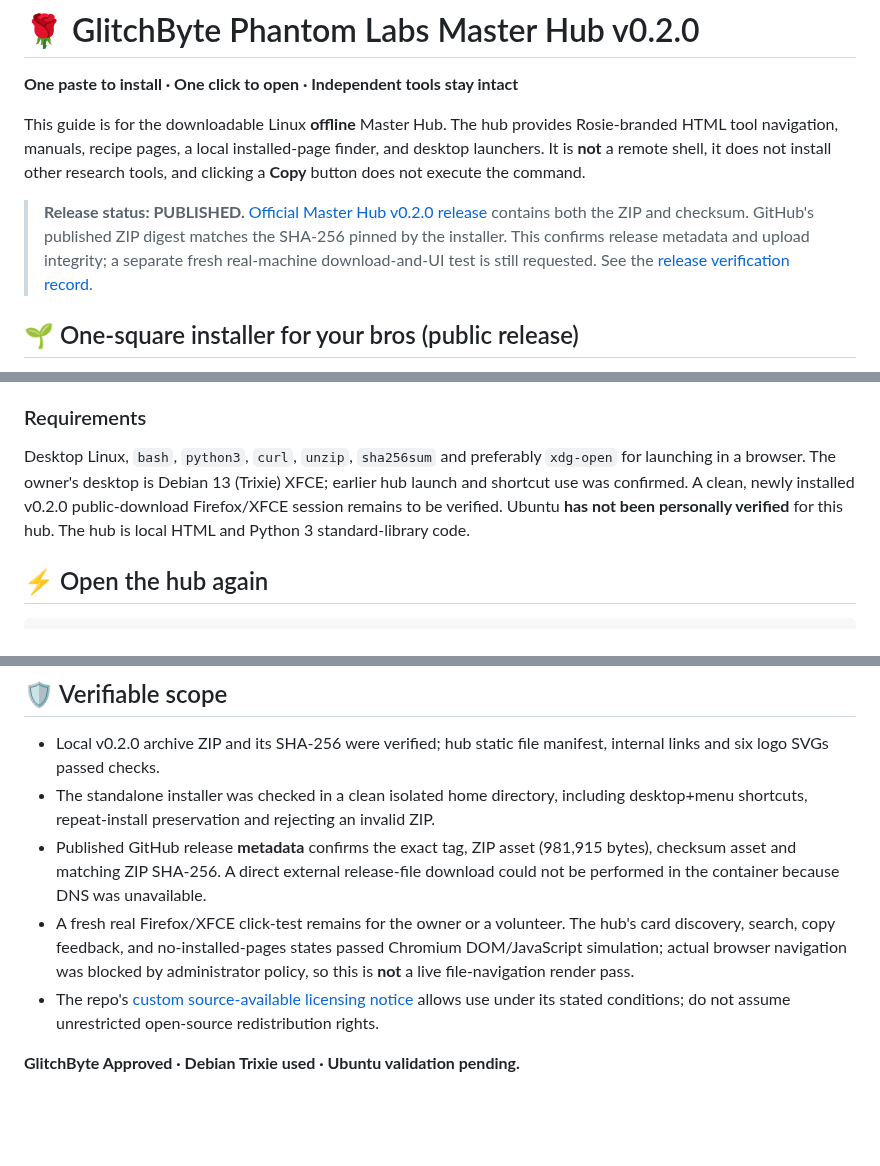
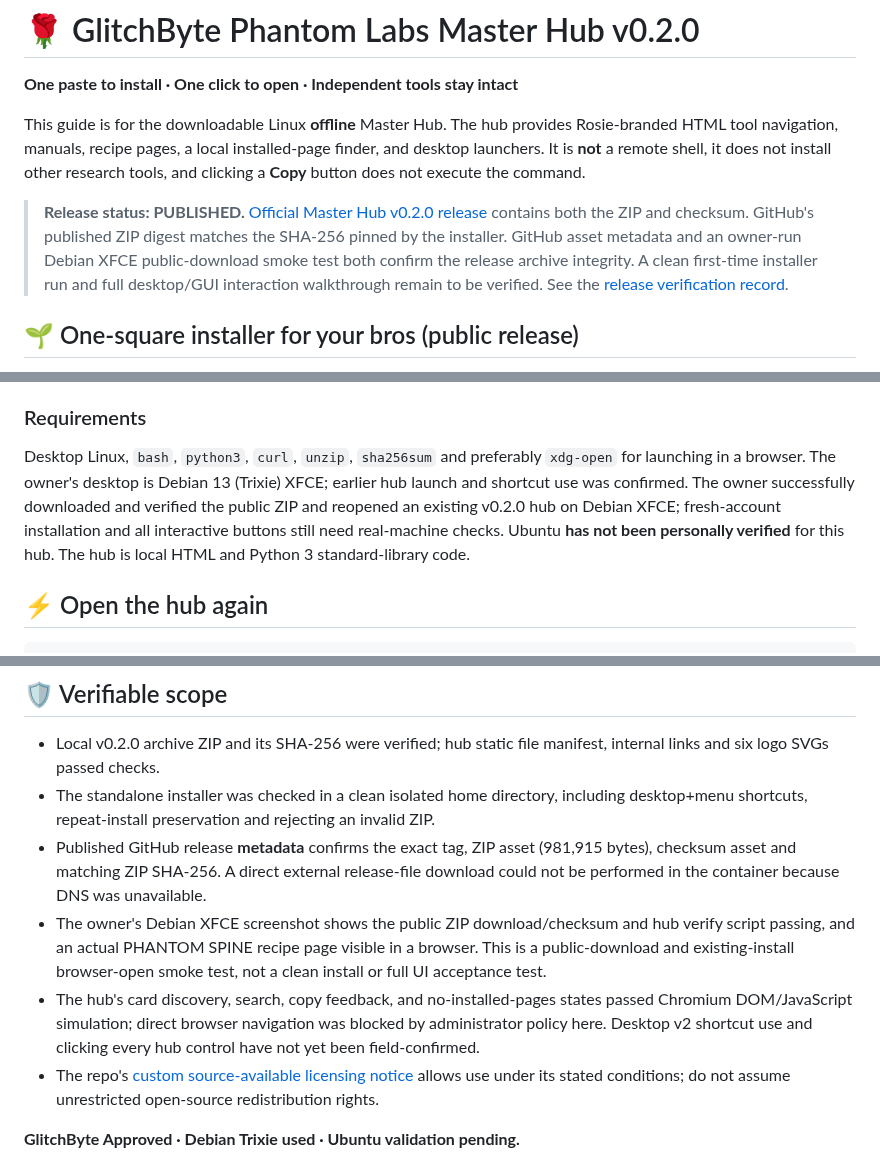
Before and after one commit to Hellfire13666/glitchbyte-phantom-labs, a Markdown page: docs/MASTER_HUB_PUBLIC_INSTALL.md, 3 parts joined by grey strips. Drawn GitHub-style; blank space fills up the shorter version.

Commit message:
Update tool documentation

```diff
--- a/docs/MASTER_HUB_PUBLIC_INSTALL.md
+++ b/docs/MASTER_HUB_PUBLIC_INSTALL.md
@@ -4,7 +4,7 @@
 
 This guide is for the downloadable Linux **offline** Master Hub. The hub provides Rosie-branded HTML tool navigation, manuals, recipe pages, a local installed-page finder, and desktop launchers. It is **not** a remote shell, it does not install other research tools, and clicking a **Copy** button does not execute the command.
 
-> **Release status: PUBLISHED.** [Official Master Hub v0.2.0 release](https://github.com/Hellfire13666/glitchbyte-phantom-labs/releases/tag/master-hub-v0.2.0) contains both the ZIP and checksum. GitHub's published ZIP digest matches the SHA-256 pinned by the installer. This confirms release metadata and upload integrity; a separate fresh real-machine download-and-UI test is still requested. See the [release verification record](MASTER_HUB_PUBLIC_RELEASE.md).
+> **Release status: PUBLISHED.** [Official Master Hub v0.2.0 release](https://github.com/Hellfire13666/glitchbyte-phantom-labs/releases/tag/master-hub-v0.2.0) contains both the ZIP and checksum. GitHub's published ZIP digest matches the SHA-256 pinned by the installer. GitHub asset metadata and an owner-run Debian XFCE public-download smoke test both confirm the release archive integrity. A clean first-time installer run and full desktop/GUI interaction walkthrough remain to be verified. See the [release verification record](MASTER_HUB_PUBLIC_RELEASE.md).
 
 ## 🌱 One-square installer for your bros (public release)
 
@@ -22,7 +22,7 @@ You can [review the installer source](../scripts/install_glitchbyte_master_hub_v
 
 ### Requirements
 
-Desktop Linux, `bash`, `python3`, `curl`, `unzip`, `sha256sum` and preferably `xdg-open` for launching in a browser. The owner's desktop is Debian 13 (Trixie) XFCE; earlier hub launch and shortcut use was confirmed. A clean, newly installed v0.2.0 public-download Firefox/XFCE session remains to be verified. Ubuntu **has not been personally verified** for this hub. The hub is local HTML and Python 3 standard-library code.
+Desktop Linux, `bash`, `python3`, `curl`, `unzip`, `sha256sum` and preferably `xdg-open` for launching in a browser. The owner's desktop is Debian 13 (Trixie) XFCE; earlier hub launch and shortcut use was confirmed. The owner successfully downloaded and verified the public ZIP and reopened an existing v0.2.0 hub on Debian XFCE; fresh-account installation and all interactive buttons still need real-machine checks. Ubuntu **has not been personally verified** for this hub. The hub is local HTML and Python 3 standard-library code.
 
 ## ⚡ Open the hub again
 
@@ -49,7 +49,8 @@ Never upload the locally generated `catalog.js`, private research reports, crede
 - Local v0.2.0 archive ZIP and its SHA-256 were verified; hub static file manifest, internal links and six logo SVGs passed checks.
 - The standalone installer was checked in a clean isolated home directory, including desktop+menu shortcuts, repeat-install preservation and rejecting an invalid ZIP.
 - Published GitHub release **metadata** confirms the exact tag, ZIP asset (981,915 bytes), checksum asset and matching ZIP SHA-256. A direct external release-file download could not be performed in the container because DNS was unavailable.
-- A fresh real Firefox/XFCE click-test remains for the owner or a volunteer. The hub's card discovery, search, copy feedback, and no-installed-pages states passed Chromium DOM/JavaScript simulation; actual browser navigation was blocked by administrator policy, so this is **not** a live file-navigation render pass.
+- The owner's Debian XFCE screenshot shows the public ZIP download/checksum and hub verify script passing, and an actual PHANTOM SPINE recipe page visible in a browser. This is a public-download and existing-install browser-open smoke test, not a clean install or full UI acceptance test.
+- The hub's card discovery, search, copy feedback, and no-installed-pages states passed Chromium DOM/JavaScript simulation; direct browser navigation was blocked by administrator policy here. Desktop v2 shortcut use and clicking every hub control have not yet been field-confirmed.
 - The repo's [custom source-available licensing notice](../LICENSE-NOTICE.md) allows use under its stated conditions; do not assume unrestricted open-source redistribution rights.
 
 **GlitchByte Approved · Debian Trixie used · Ubuntu validation pending.**
```
